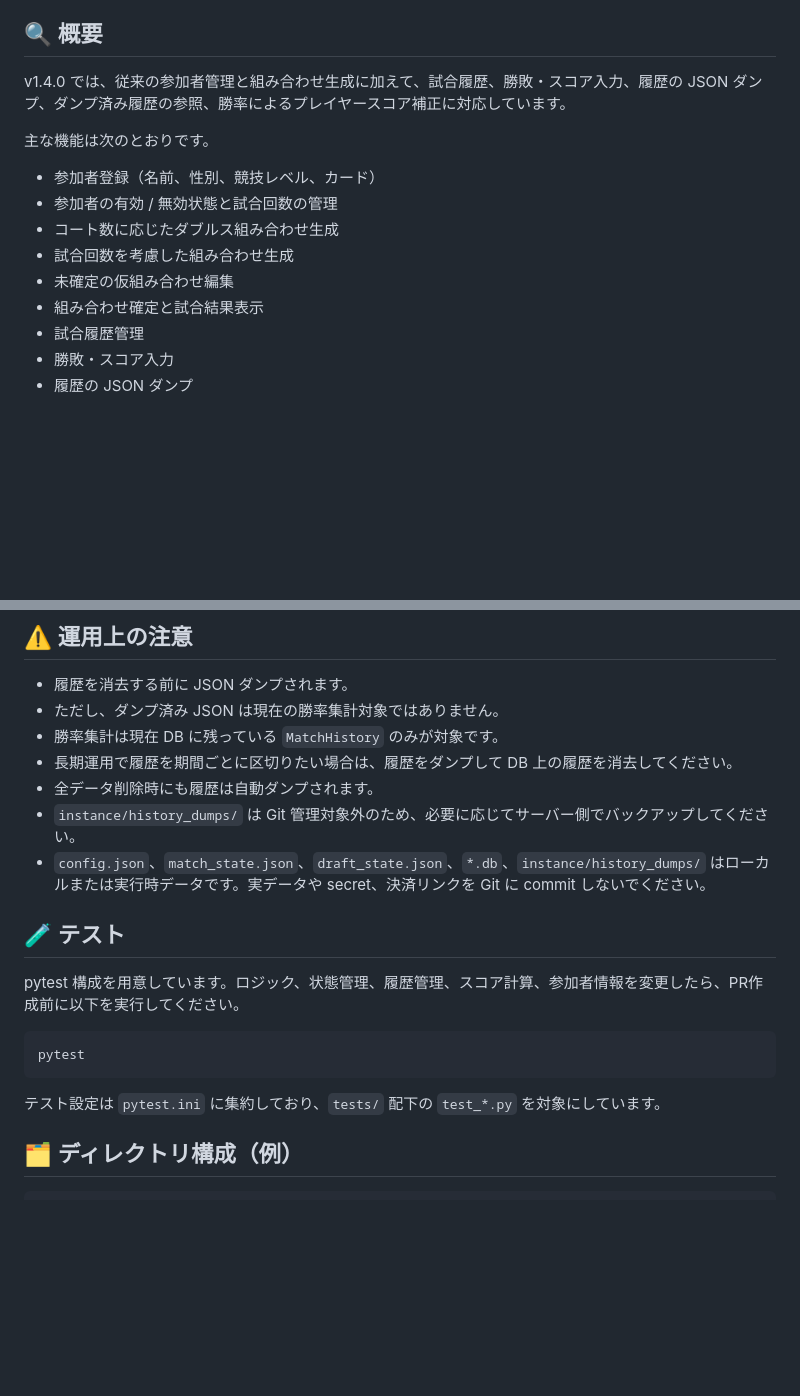
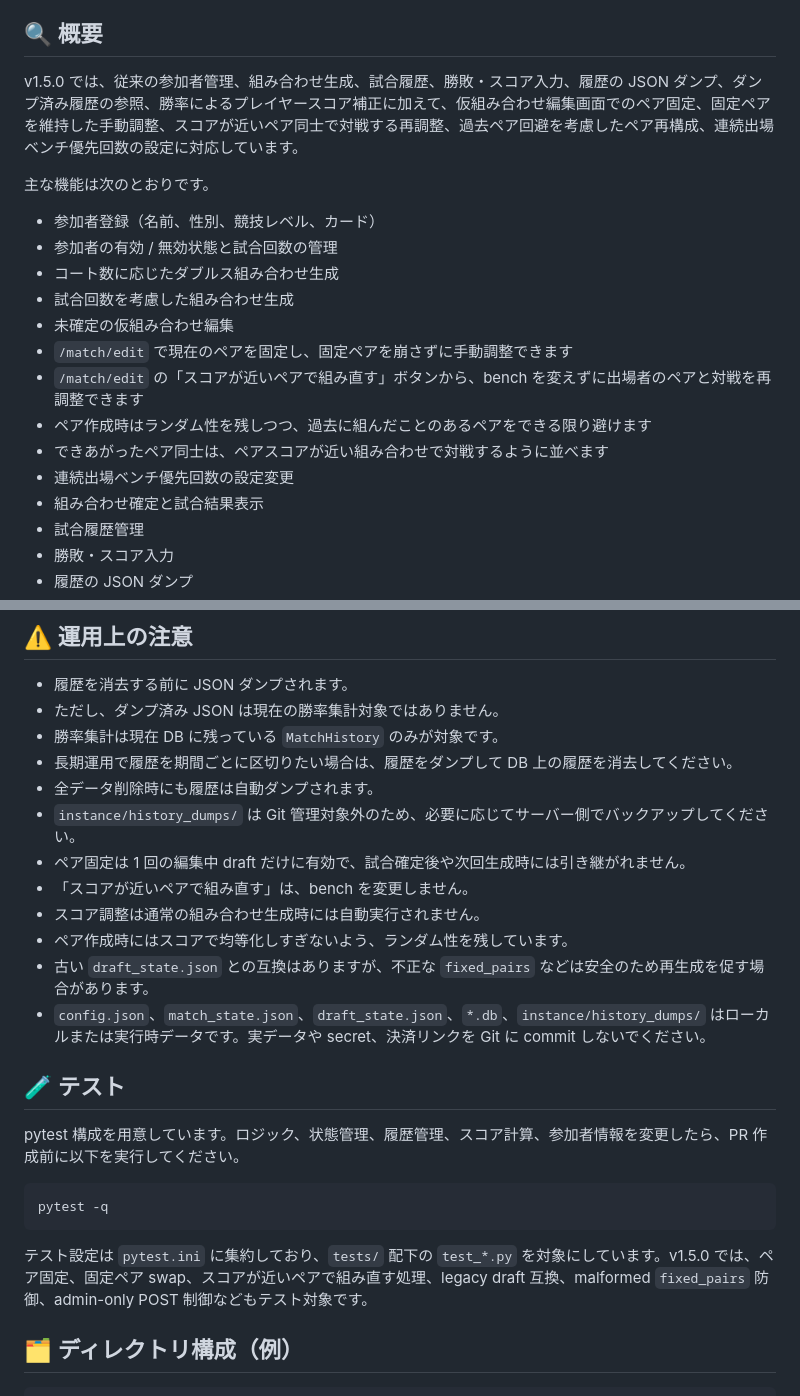
Before and after one commit to nowdon/shuttlers-match-app, a Markdown page: README.md, 2 parts joined by grey strips. Rendered like a GitHub page; blank space fills up the shorter version.

````diff
--- a/README.md
+++ b/README.md
@@ -4,7 +4,7 @@
 
 ## 🔍 概要
 
-v1.4.0 では、従来の参加者管理と組み合わせ生成に加えて、試合履歴、勝敗・スコア入力、履歴の JSON ダンプ、ダンプ済み履歴の参照、勝率によるプレイヤースコア補正に対応しています。
+v1.5.0 では、従来の参加者管理、組み合わせ生成、試合履歴、勝敗・スコア入力、履歴の JSON ダンプ、ダンプ済み履歴の参照、勝率によるプレイヤースコア補正に加えて、仮組み合わせ編集画面でのペア固定、固定ペアを維持した手動調整、スコアが近いペア同士で対戦する再調整、過去ペア回避を考慮したペア再構成、連続出場ベンチ優先回数の設定に対応しています。
 
 主な機能は次のとおりです。
 
@@ -13,6 +13,11 @@ v1.4.0 では、従来の参加者管理と組み合わせ生成に加えて、
 - コート数に応じたダブルス組み合わせ生成
 - 試合回数を考慮した組み合わせ生成
 - 未確定の仮組み合わせ編集
+- `/match/edit` で現在のペアを固定し、固定ペアを崩さずに手動調整できます
+- `/match/edit` の「スコアが近いペアで組み直す」ボタンから、bench を変えずに出場者のペアと対戦を再調整できます
+- ペア作成時はランダム性を残しつつ、過去に組んだことのあるペアをできる限り避けます
+- できあがったペア同士は、ペアスコアが近い組み合わせで対戦するように並べます
+- 連続出場ベンチ優先回数の設定変更
 - 組み合わせ確定と試合結果表示
 - 試合履歴管理
 - 勝敗・スコア入力
@@ -216,17 +292,22 @@ player_score = level_score * weight + win_rate
 - 長期運用で履歴を期間ごとに区切りたい場合は、履歴をダンプして DB 上の履歴を消去してください。
 - 全データ削除時にも履歴は自動ダンプされます。
 - `instance/history_dumps/` は Git 管理対象外のため、必要に応じてサーバー側でバックアップしてください。
+- ペア固定は 1 回の編集中 draft だけに有効で、試合確定後や次回生成時には引き継がれません。
+- 「スコアが近いペアで組み直す」は、bench を変更しません。
+- スコア調整は通常の組み合わせ生成時には自動実行されません。
+- ペア作成時にはスコアで均等化しすぎないよう、ランダム性を残しています。
+- 古い `draft_state.json` との互換はありますが、不正な `fixed_pairs` などは安全のため再生成を促す場合があります。
 - `config.json`、`match_state.json`、`draft_state.json`、`*.db`、`instance/history_dumps/` はローカルまたは実行時データです。実データや secret、決済リンクを Git に commit しないでください。
 
 ## 🧪 テスト
 
-pytest 構成を用意しています。ロジック、状態管理、履歴管理、スコア計算、参加者情報を変更したら、PR作成前に以下を実行してください。
+pytest 構成を用意しています。ロジック、状態管理、履歴管理、スコア計算、参加者情報を変更したら、PR 作成前に以下を実行してください。
 
 ```bash
-pytest
+pytest -q
 ```
 
-テスト設定は `pytest.ini` に集約しており、`tests/` 配下の `test_*.py` を対象にしています。
+テスト設定は `pytest.ini` に集約しており、`tests/` 配下の `test_*.py` を対象にしています。v1.5.0 では、ペア固定、固定ペア swap、スコアが近いペアで組み直す処理、legacy draft 互換、malformed `fixed_pairs` 防御、admin-only POST 制御などもテスト対象です。
 
 ## 🗂 ディレクトリ構成（例）
 
````
Also changed, not shown: other parts of README.md (+74 -3 lines).
